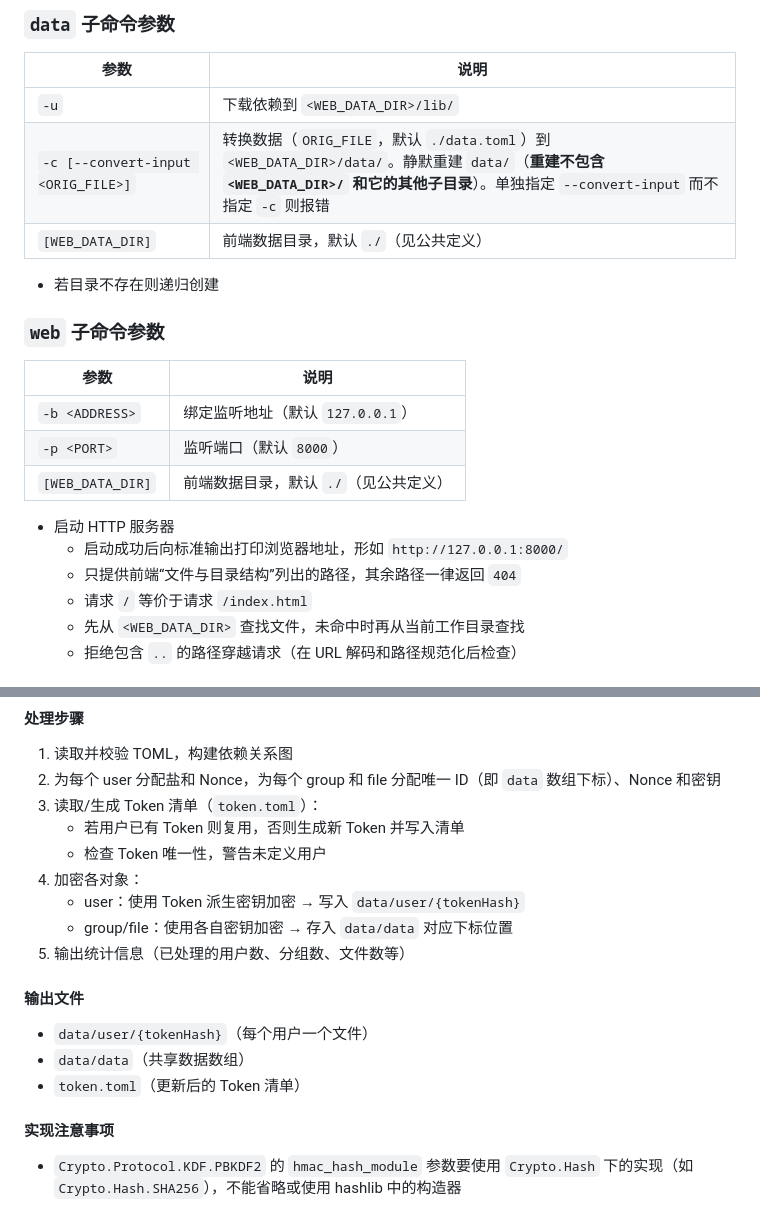
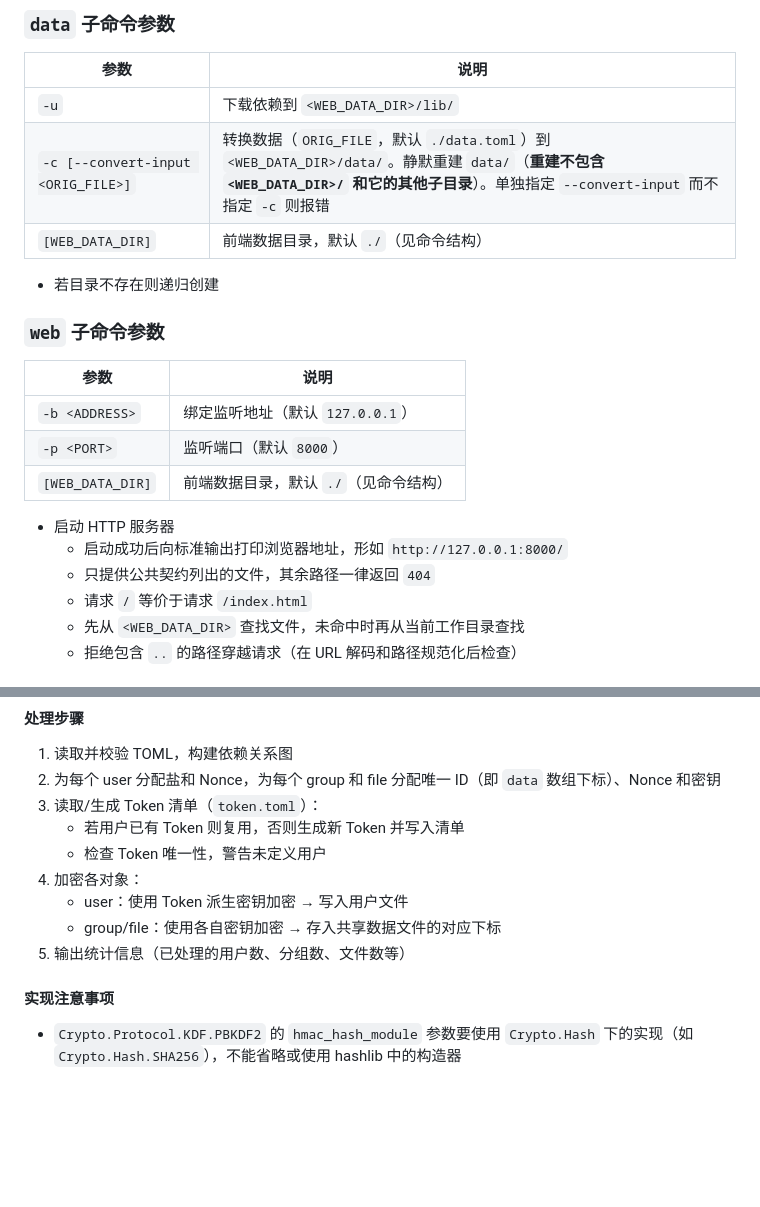
Before and after one commit to rihalvnium76/local-pwd-query, a Markdown page: DESIGN.md, 2 parts joined by grey strips. Drawn GitHub-style; blank space fills up the shorter version.

```diff
--- a/DESIGN.md
+++ b/DESIGN.md
@@ -121,7 +119,7 @@ cli.py web [-b <ADDRESS>] [-p <PORT>] [WEB_DATA_DIR]
 |---|---|
 | `-u` | 下载依赖到 `<WEB_DATA_DIR>/lib/` |
 | `-c [--convert-input <ORIG_FILE>]` | 转换数据（`ORIG_FILE`，默认 `./data.toml`）到 `<WEB_DATA_DIR>/data/`。静默重建 `data/`（**重建不包含 `<WEB_DATA_DIR>/` 和它的其他子目录**）。单独指定 `--convert-input` 而不指定 `-c` 则报错 |
-| `[WEB_DATA_DIR]` | 前端数据目录，默认 `./`（见公共定义） |
+| `[WEB_DATA_DIR]` | 前端数据目录，默认 `./`（见命令结构） |
 
 - 若目录不存在则递归创建
 
@@ -130,11 +128,11 @@ cli.py web [-b <ADDRESS>] [-p <PORT>] [WEB_DATA_DIR]
 |---|---|
 | `-b <ADDRESS>` | 绑定监听地址（默认 `127.0.0.1`） |
 | `-p <PORT>` | 监听端口（默认 `8000`） |
-| `[WEB_DATA_DIR]` | 前端数据目录，默认 `./`（见公共定义） |
+| `[WEB_DATA_DIR]` | 前端数据目录，默认 `./`（见命令结构） |
 
 - 启动 HTTP 服务器
     - 启动成功后向标准输出打印浏览器地址，形如 `http://127.0.0.1:8000/`
-    - 只提供前端“文件与目录结构”列出的路径，其余路径一律返回 `404`
+    - 只提供公共契约列出的文件，其余路径一律返回 `404`
     - 请求 `/` 等价于请求 `/index.html`
     - 先从 `<WEB_DATA_DIR>` 查找文件，未命中时再从当前工作目录查找
     - 拒绝包含 `..` 的路径穿越请求（在 URL 解码和路径规范化后检查）
@@ -163,14 +161,9 @@ cli.py web [-b <ADDRESS>] [-p <PORT>] [WEB_DATA_DIR]
     - 若用户已有 Token 则复用，否则生成新 Token 并写入清单
     - 检查 Token 唯一性，警告未定义用户
 4. 加密各对象：
-    - user：使用 Token 派生密钥加密 → 写入 `data/user/{tokenHash}`
-    - group/file：使用各自密钥加密 → 存入 `data/data` 对应下标位置
+    - user：使用 Token 派生密钥加密 → 写入用户文件
+    - group/file：使用各自密钥加密 → 存入共享数据文件的对应下标
 5. 输出统计信息（已处理的用户数、分组数、文件数等）
-
-#### 输出文件
-- `data/user/{tokenHash}`（每个用户一个文件）
-- `data/data`（共享数据数组）
-- `token.toml`（更新后的 Token 清单）
 
 #### 实现注意事项
 - `Crypto.Protocol.KDF.PBKDF2` 的 `hmac_hash_module` 参数要使用 `Crypto.Hash` 下的实现（如 `Crypto.Hash.SHA256`），不能省略或使用 hashlib 中的构造器
```
Also changed, not shown: other parts of DESIGN.md (+15 -17 lines).
